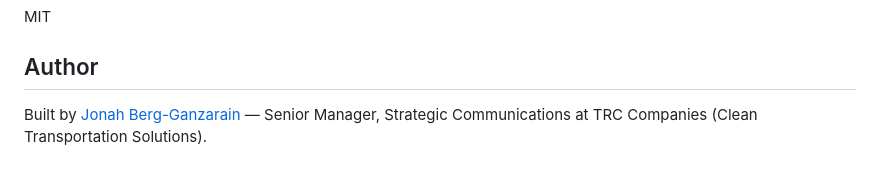
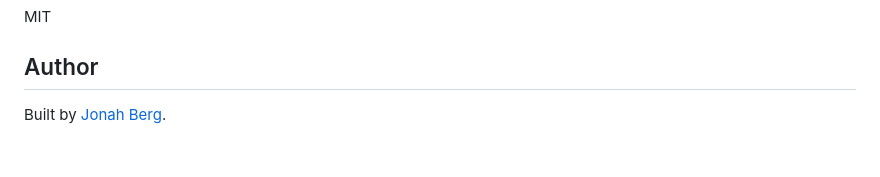
Before and after one commit to notjbg/ev-charger-map, a Markdown page: README.md, the part around the change. GitHub-like rendering.

Commit message:
Fix author name, repo now private

```diff
--- a/README.md
+++ b/README.md
@@ -74,4 +74,4 @@ MIT
 
 ## Author
 
-Built by [Jonah Berg-Ganzarain](https://github.com/notjbg) — Senior Manager, Strategic Communications at TRC Companies (Clean Transportation Solutions).
+Built by [Jonah Berg](https://github.com/notjbg).
```
